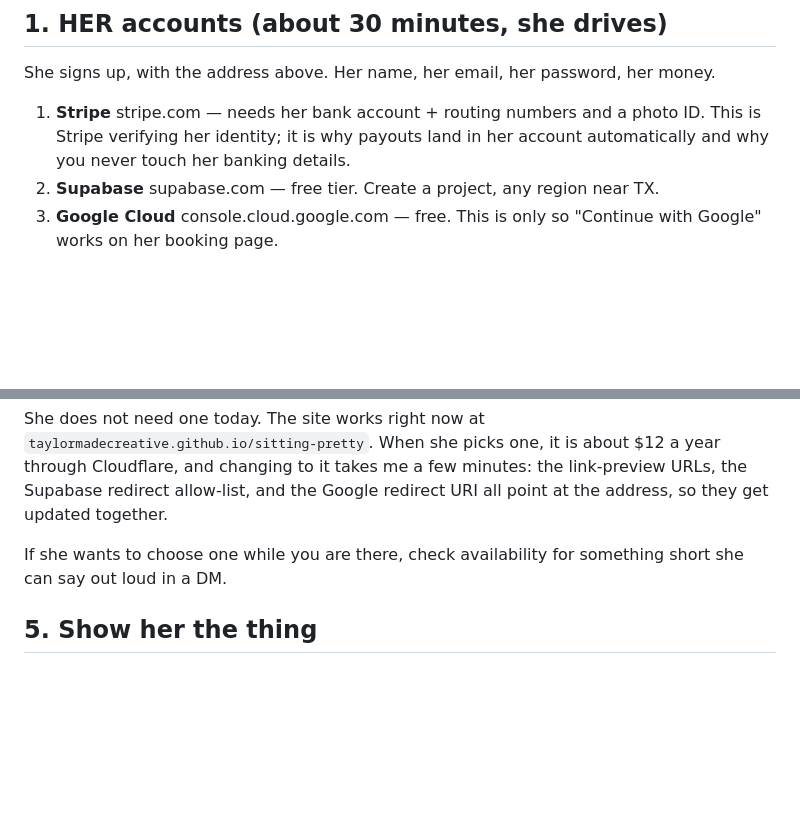
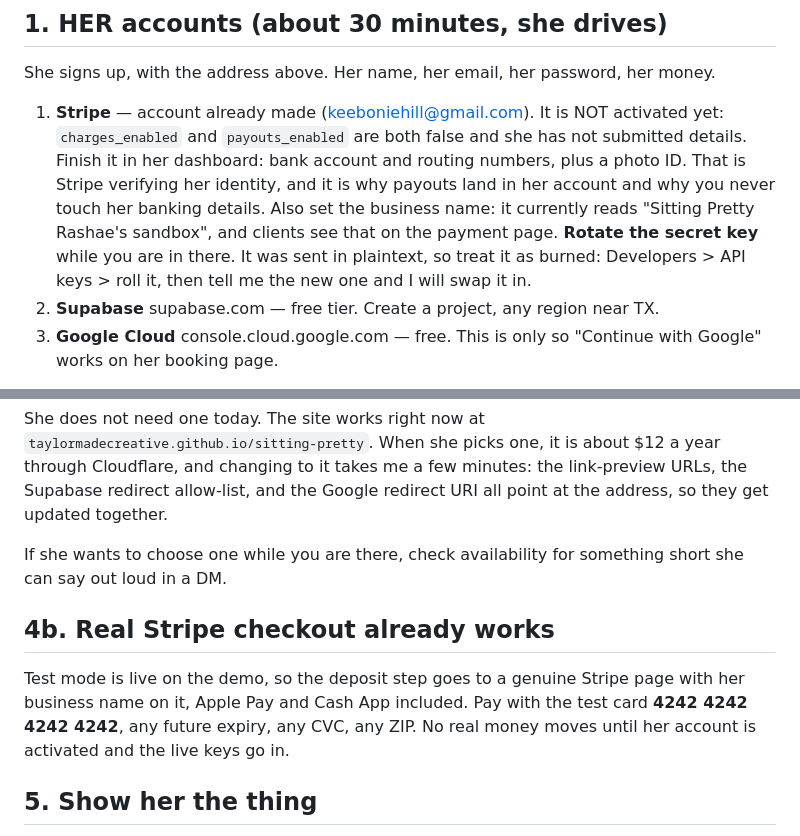
Before and after one commit to Sittingprettyrashae/sitting-pretty, a Markdown page: IN-THE-CHAIR-CHECKLIST.md, 2 parts joined by grey strips. GitHub-like rendering; blank space fills up the shorter version.

Commit message:
Point the demo at her real Stripe account, in test mode
Her keys live in server/.env.local, which is gitignored: a secret key in a
public repo is the worst thing that can be in one. Nothing here contains them
and nothing in git history does either.

The demo now creates genuine Stripe Checkout sessions, so the deposit step
shows her own business name and the real payment methods rather than the
simulated page. Test card 4242 4242 4242 4242 pays it.

Her account is not activated yet: charges and payouts are both disabled and she
has not submitted details, so live money needs the bank and ID step. The
checklist says so, along with rotating the secret key, which was sent in
plaintext and should be treated as burned.

Also lets her sign in with either of her addresses, since her Stripe account
uses a different one from her business email.

Co-Authored-By: Claude Fable 5 <noreply@anthropic.com>

```diff
--- a/IN-THE-CHAIR-CHECKLIST.md
+++ b/IN-THE-CHAIR-CHECKLIST.md
@@ -21,9 +21,16 @@ Once you have it, tell me and I will put it everywhere it belongs in one pass.
 
 She signs up, with the address above. Her name, her email, her password, her money.
 
-1. **Stripe** stripe.com — needs her bank account + routing numbers and a photo
-   ID. This is Stripe verifying her identity; it is why payouts land in her
-   account automatically and why you never touch her banking details.
+1. **Stripe** — account already made (keeboniehill@gmail.com). It is NOT
+   activated yet: `charges_enabled` and `payouts_enabled` are both false and
+   she has not submitted details. Finish it in her dashboard: bank account and
+   routing numbers, plus a photo ID. That is Stripe verifying her identity, and
+   it is why payouts land in her account and why you never touch her banking
+   details. Also set the business name: it currently reads "Sitting Pretty
+   Rashae's sandbox", and clients see that on the payment page.
+   **Rotate the secret key** while you are in there. It was sent in plaintext,
+   so treat it as burned: Developers > API keys > roll it, then tell me the new
+   one and I will swap it in.
 2. **Supabase** supabase.com — free tier. Create a project, any region near TX.
 3. **Google Cloud** console.cloud.google.com — free. This is only so "Continue
    with Google" works on her booking page.
@@ -65,6 +72,13 @@ URI all point at the address, so they get updated together.
 If she wants to choose one while you are there, check availability for
 something short she can say out loud in a DM.
 
+## 4b. Real Stripe checkout already works
+
+Test mode is live on the demo, so the deposit step goes to a genuine Stripe
+page with her business name on it, Apple Pay and Cash App included. Pay with
+the test card **4242 4242 4242 4242**, any future expiry, any CVC, any ZIP.
+No real money moves until her account is activated and the live keys go in.
+
 ## 5. Show her the thing
 
 Pull up the site on your phone and let her book an appointment with herself.
```
